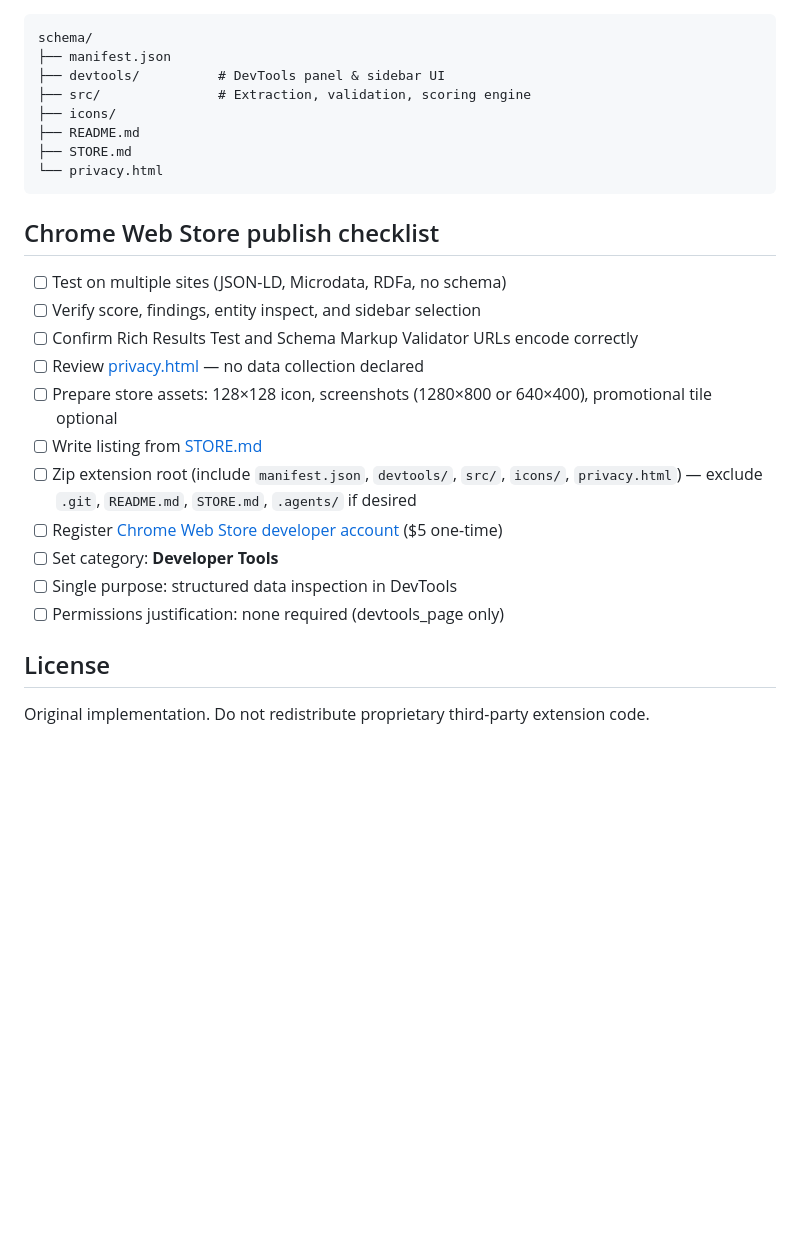
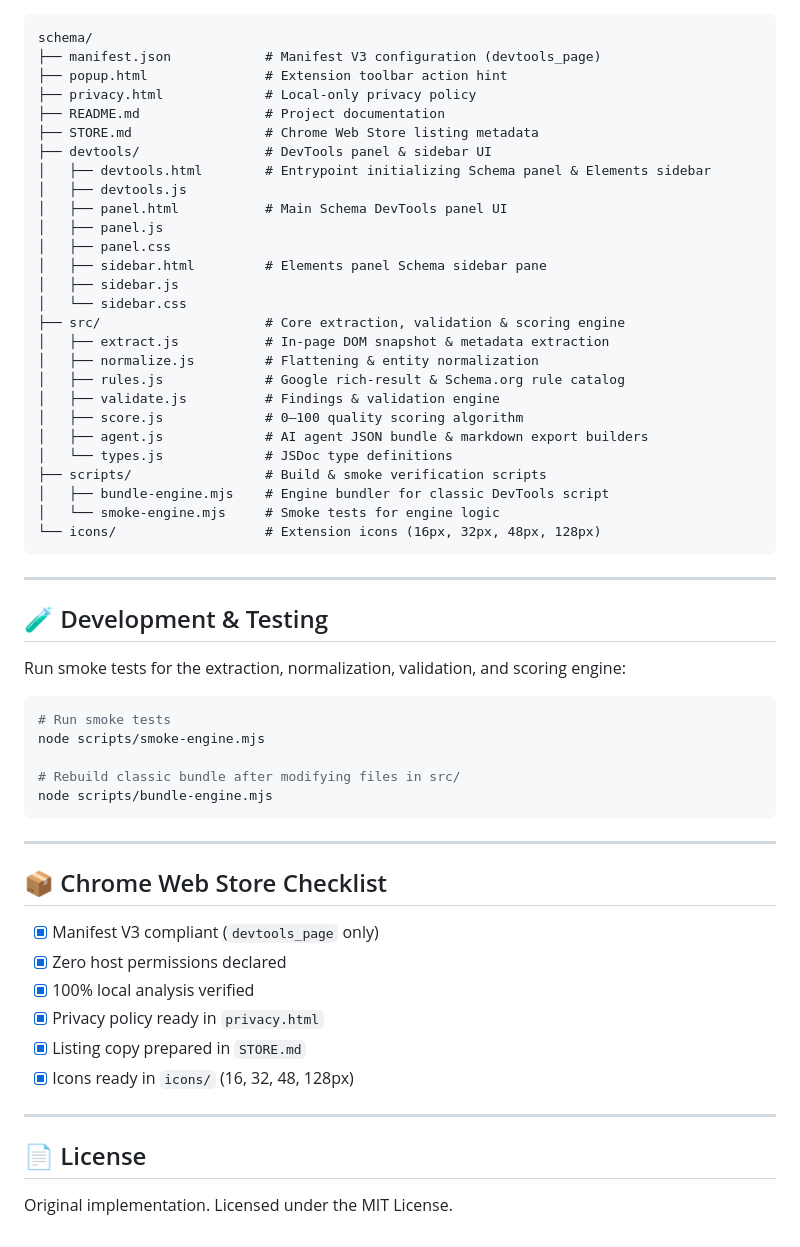
Before and after one commit to brandonkramer/schema-devtools, a Markdown page: README.md, the part around one of its changes. Drawn GitHub-style; blank space fills up the shorter version.

Commit message:
docs: update readme with comprehensive features and architecture

````diff
--- a/README.md
+++ b/README.md
@@ -40,27 +54,59 @@ See [privacy.html](privacy.html) for the full privacy policy.
 schema/
-├── manifest.json
-├── devtools/          # DevTools panel & sidebar UI
-├── src/               # Extraction, validation, scoring engine
-├── icons/
-├── README.md
-├── STORE.md
-└── privacy.html
+├── manifest.json            # Manifest V3 configuration (devtools_page)
+├── popup.html               # Extension toolbar action hint
+├── privacy.html             # Local-only privacy policy
+├── README.md                # Project documentation
+├── STORE.md                 # Chrome Web Store listing metadata
+├── devtools/                # DevTools panel & sidebar UI
+│   ├── devtools.html        # Entrypoint initializing Schema panel & Elements sidebar
+│   ├── devtools.js
+│   ├── panel.html           # Main Schema DevTools panel UI
+│   ├── panel.js
+│   ├── panel.css
+│   ├── sidebar.html         # Elements panel Schema sidebar pane
+│   ├── sidebar.js
+│   └── sidebar.css
+├── src/                     # Core extraction, validation & scoring engine
+│   ├── extract.js           # In-page DOM snapshot & metadata extraction
+│   ├── normalize.js         # Flattening & entity normalization
+│   ├── rules.js             # Google rich-result & Schema.org rule catalog
+│   ├── validate.js          # Findings & validation engine
+│   ├── score.js             # 0–100 quality scoring algorithm
+│   ├── agent.js             # AI agent JSON bundle & markdown export builders
+│   └── types.js             # JSDoc type definitions
+├── scripts/                 # Build & smoke verification scripts
+│   ├── bundle-engine.mjs    # Engine bundler for classic DevTools script
+│   └── smoke-engine.mjs     # Smoke tests for engine logic
+└── icons/                   # Extension icons (16px, 32px, 48px, 128px)
 ```
 
-## Chrome Web Store publish checklist
+---
 
-- [ ] Test on multiple sites (JSON-LD, Microdata, RDFa, no schema)
-- [ ] Verify score, findings, entity inspect, and sidebar selection
-- [ ] Confirm Rich Results Test and Schema Markup Validator URLs encode correctly
-- [ ] Review [privacy.html](privacy.html) — no data collection declared
-- [ ] Prepare store assets: 128×128 icon, screenshots (1280×800 or 640×400), promotional tile optional
-- [ ] Write listing from [STORE.md](STORE.md)
-- [ ] Zip extension root (include `manifest.json`, `devtools/`, `src/`, `icons/`, `privacy.html`) — exclude `.git`, `README.md`, `STORE.md`, `.agents/` if desired
-- [ ] Register [Chrome Web Store developer account](https://chrome.google.com/webstore/devconsole) ($5 one-time)
-- [ ] Set category: **Developer Tools**
-- [ ] Single purpose: structured data inspection in DevTools
-- [ ] Permissions justification: none required (devtools_page only)
+## 🧪 Development & Testing
 
-## License
+Run smoke tests for the extraction, normalization, validation, and scoring engine:
 
-Original implementation. Do not redistribute proprietary third-party extension code.
+```bash
+# Run smoke tests
+node scripts/smoke-engine.mjs
+
+# Rebuild classic bundle after modifying files in src/
+node scripts/bundle-engine.mjs
+```
+
+---
+
+## 📦 Chrome Web Store Checklist
+
+- [x] Manifest V3 compliant (`devtools_page` only)
+- [x] Zero host permissions declared
+- [x] 100% local analysis verified
+- [x] Privacy policy ready in `privacy.html`
+- [x] Listing copy prepared in `STORE.md`
+- [x] Icons ready in `icons/` (16, 32, 48, 128px)
+
+---
+
+## 📄 License
+
+Original implementation. Licensed under the MIT License.
````
Also changed, not shown: other parts of README.md (+41 -27 lines).
